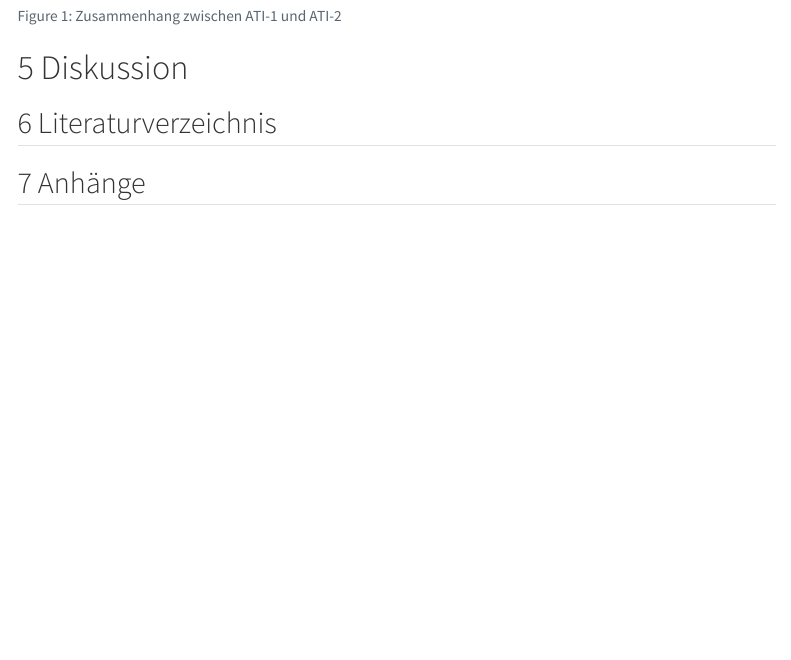
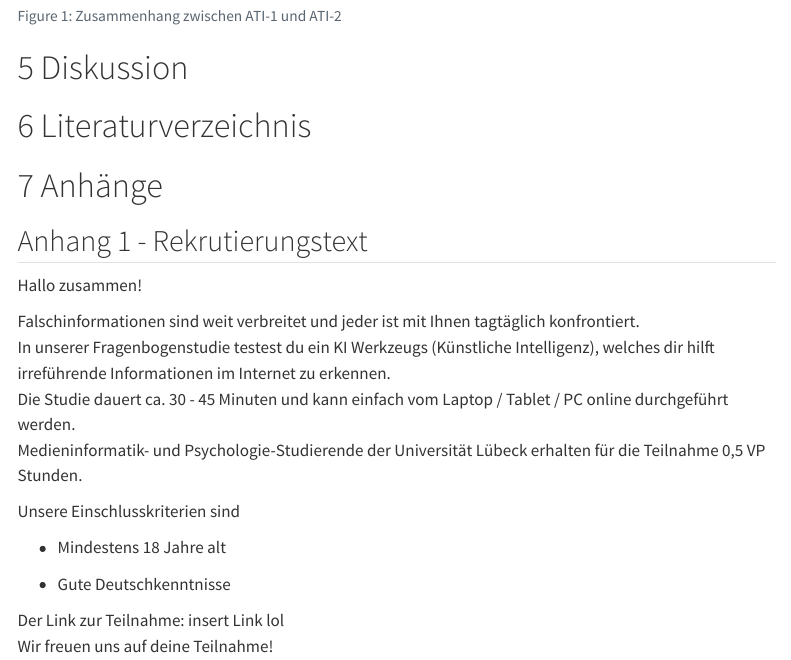
Before and after one commit to vanessaobermueller/SMNF2024-Aufsatz-GruppeA2, a Quarto document (Aufsatz.qmd): the page in a window 1100 px wide, from 6230 px down. Rendered offline with R 4.5, knitr and Pandoc in place of Quarto, with nearby package versions; a font, style sheet, LaTeX package, included part or bibliography that could not be used is replaced or left out; menus at the side of the page are left out.

Commit message:
Anhang 1 - Rekrutierungstext

```diff
--- a/Aufsatz.qmd
+++ b/Aufsatz.qmd
@@ -98,7 +98,24 @@ ggplot(daten, aes(x = ati01, y = ati02)) +
 
 # 5 Diskussion
 
-## 6 Literaturverzeichnis
+# 6 Literaturverzeichnis
 <div id = "refs" ></div>
 
-## 7 Anhänge
+# 7 Anhänge
+## Anhang 1 - Rekrutierungstext
+
+Hallo zusammen!
+
+Falschinformationen sind weit verbreitet und jeder ist mit Ihnen tagtäglich konfrontiert.\
+In unserer Fragenbogenstudie testest du ein KI Werkzeugs (Künstliche Intelligenz), welches dir hilft irreführende Informationen im Internet zu erkennen.\
+Die Studie dauert ca. 30 - 45 Minuten und kann einfach vom Laptop / Tablet / PC online durchgeführt werden.\
+Medieninformatik- und Psychologie-Studierende der Universität Lübeck erhalten für die Teilnahme 0,5 VP Stunden.\
+
+Unsere Einschlusskriterien sind
+
+-	Mindestens 18 Jahre alt
+
+-	Gute Deutschkenntnisse
+
+Der Link zur Teilnahme: insert Link lol\
+Wir freuen uns auf deine Teilnahme!
```
